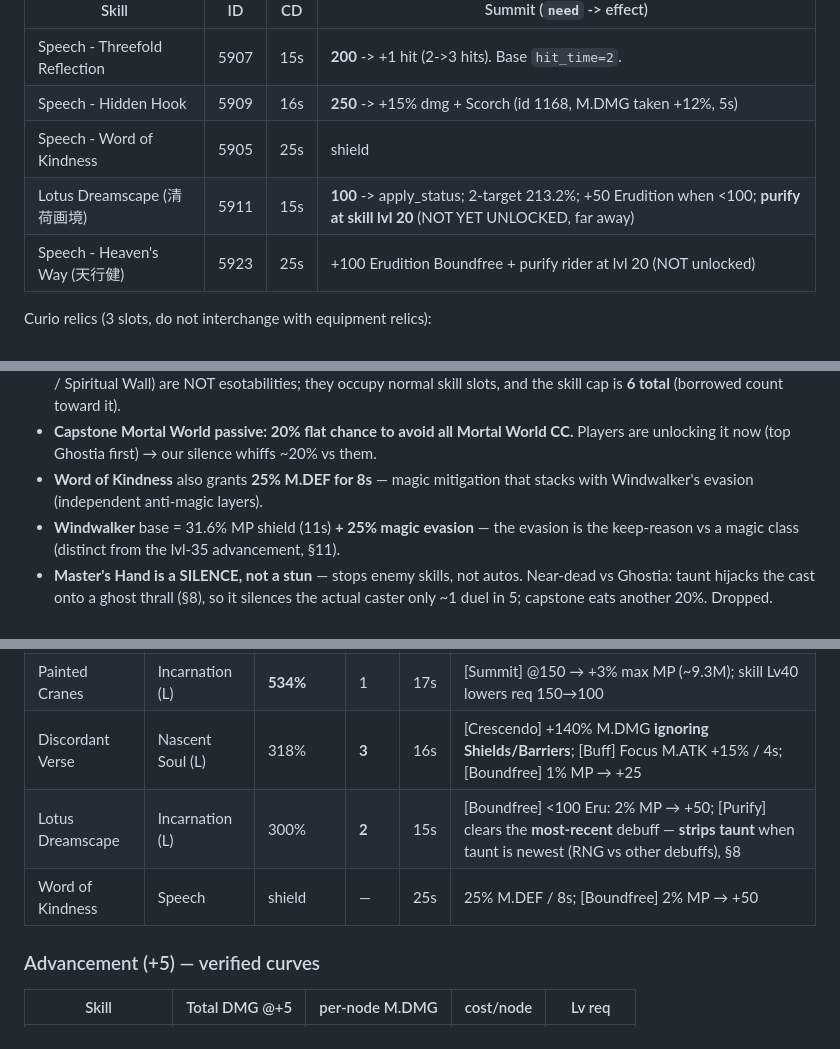
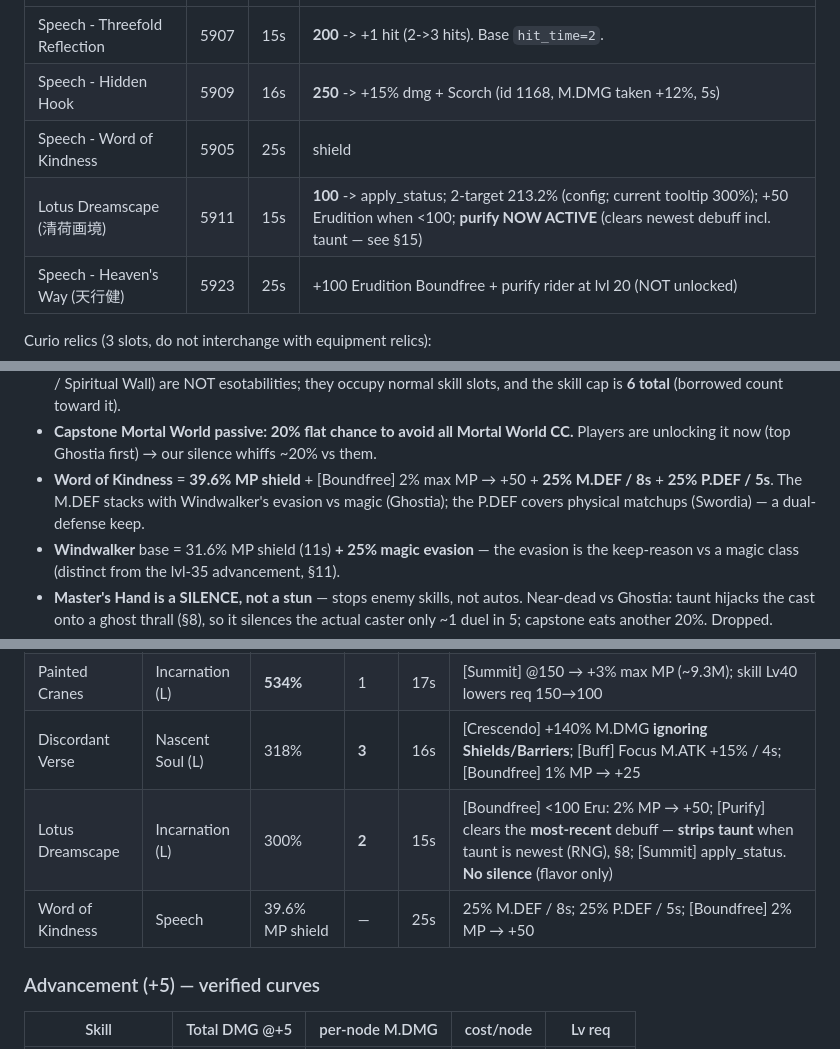
Before and after one commit to Seralth/BreakthroughCalc, a Markdown page: docs/personal/overmortal-literatia.md, 3 parts joined by grey strips. Rendered like a GitHub page.

Commit message:
docs(literatia): correct skill effects — WoK full profile, Lotus no silence (§5/§15)
Owner-verified: Word of Kindness = 39.6% MP shield + Boundfree +50 +
25% M.DEF/8s + 25% P.DEF/5s (dual-defense, covers both Ghostia magic and
Swordia physical). Lotus = Boundfree + Purify + Summit only, NO silence
(flavor). Painted Cranes 'shatter illusion' is flavor. §5 Lotus purify
note updated (now active, was 'not yet unlocked').

```diff
--- a/docs/personal/overmortal-literatia.md
+++ b/docs/personal/overmortal-literatia.md
@@ -84,7 +84,7 @@ Skill IDs for future lookup:
 | Speech - Threefold Reflection | 5907 | 15s | **200** -> +1 hit (2->3 hits). Base `hit_time=2`. |
 | Speech - Hidden Hook | 5909 | 16s | **250** -> +15% dmg + Scorch (id 1168, M.DMG taken +12%, 5s) |
 | Speech - Word of Kindness | 5905 | 25s | shield |
-| Lotus Dreamscape (清荷画境) | 5911 | 15s | **100** -> apply_status; 2-target 213.2%; +50 Erudition when <100; **purify at skill lvl 20** (NOT YET UNLOCKED, far away) |
+| Lotus Dreamscape (清荷画境) | 5911 | 15s | **100** -> apply_status; 2-target 213.2% (config; current tooltip 300%); +50 Erudition when <100; **purify NOW ACTIVE** (clears newest debuff incl. taunt — see §15) |
 | Speech - Heaven's Way (天行健) | 5923 | 25s | +100 Erudition Boundfree + purify rider at lvl 20 (NOT unlocked) |
 
 Curio relics (3 slots, do not interchange with equipment relics):
@@ -357,8 +357,9 @@ priority order on cooldown; (b) the amp-window loses to shield-pierce + splash v
   and the skill cap is **6 total** (borrowed count toward it).
 - **Capstone Mortal World passive: 20% flat chance to avoid all Mortal World CC.**
   Players are unlocking it now (top Ghostia first) → our silence whiffs ~20% vs them.
-- **Word of Kindness** also grants **25% M.DEF for 8s** — magic mitigation that stacks
-  with Windwalker's evasion (independent anti-magic layers).
+- **Word of Kindness** = **39.6% MP shield** + [Boundfree] 2% max MP → +50 + **25% M.DEF
+  / 8s** + **25% P.DEF / 5s**. The M.DEF stacks with Windwalker's evasion vs magic
+  (Ghostia); the P.DEF covers physical matchups (Swordia) — a dual-defense keep.
 - **Windwalker** base = 31.6% MP shield (11s) **+ 25% magic evasion** — the evasion is
   the keep-reason vs a magic class (distinct from the lvl-35 advancement, §11).
 - **Master's Hand is a SILENCE, not a stun** — stops enemy skills, not autos. Near-dead
@@ -373,8 +374,8 @@ priority order on cooldown; (b) the amp-window loses to shield-pierce + splash v
 | Unleashed Ink | Virtuoso (L) | 438.3% | 1 | **13s** | [Boundfree] 2% MP → +50 |
 | Painted Cranes | Incarnation (L) | **534%** | 1 | 17s | [Summit] @150 → +3% max MP (~9.3M); skill Lv40 lowers req 150→100 |
 | Discordant Verse | Nascent Soul (L) | 318% | **3** | 16s | [Crescendo] +140% M.DMG **ignoring Shields/Barriers**; [Buff] Focus M.ATK +15% / 4s; [Boundfree] 1% MP → +25 |
-| Lotus Dreamscape | Incarnation (L) | 300% | **2** | 15s | [Boundfree] <100 Eru: 2% MP → +50; [Purify] clears the **most-recent** debuff — **strips taunt** when taunt is newest (RNG vs other debuffs), §8 |
-| Word of Kindness | Speech | shield | — | 25s | 25% M.DEF / 8s; [Boundfree] 2% MP → +50 |
+| Lotus Dreamscape | Incarnation (L) | 300% | **2** | 15s | [Boundfree] <100 Eru: 2% MP → +50; [Purify] clears the **most-recent** debuff — **strips taunt** when taunt is newest (RNG), §8; [Summit] apply_status. **No silence** (flavor only) |
+| Word of Kindness | Speech | 39.6% MP shield | — | 25s | 25% M.DEF / 8s; 25% P.DEF / 5s; [Boundfree] 2% MP → +50 |
 
 ### Advancement (+5) — verified curves
 | Skill | Total DMG @+5 | per-node M.DMG | cost/node | Lv req |
```
Also changed, not shown: other parts of docs/personal/overmortal-literatia.md (+1 -1 lines).
